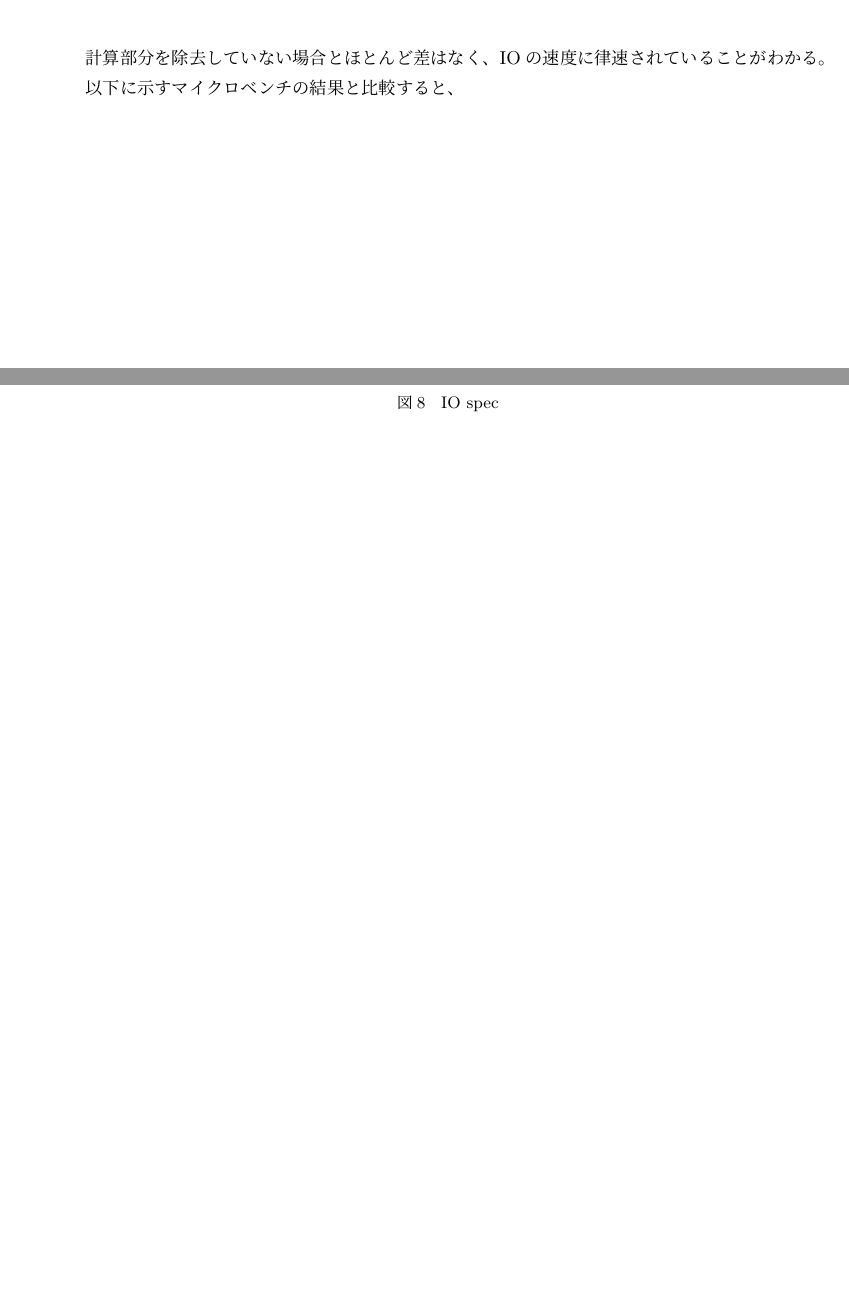
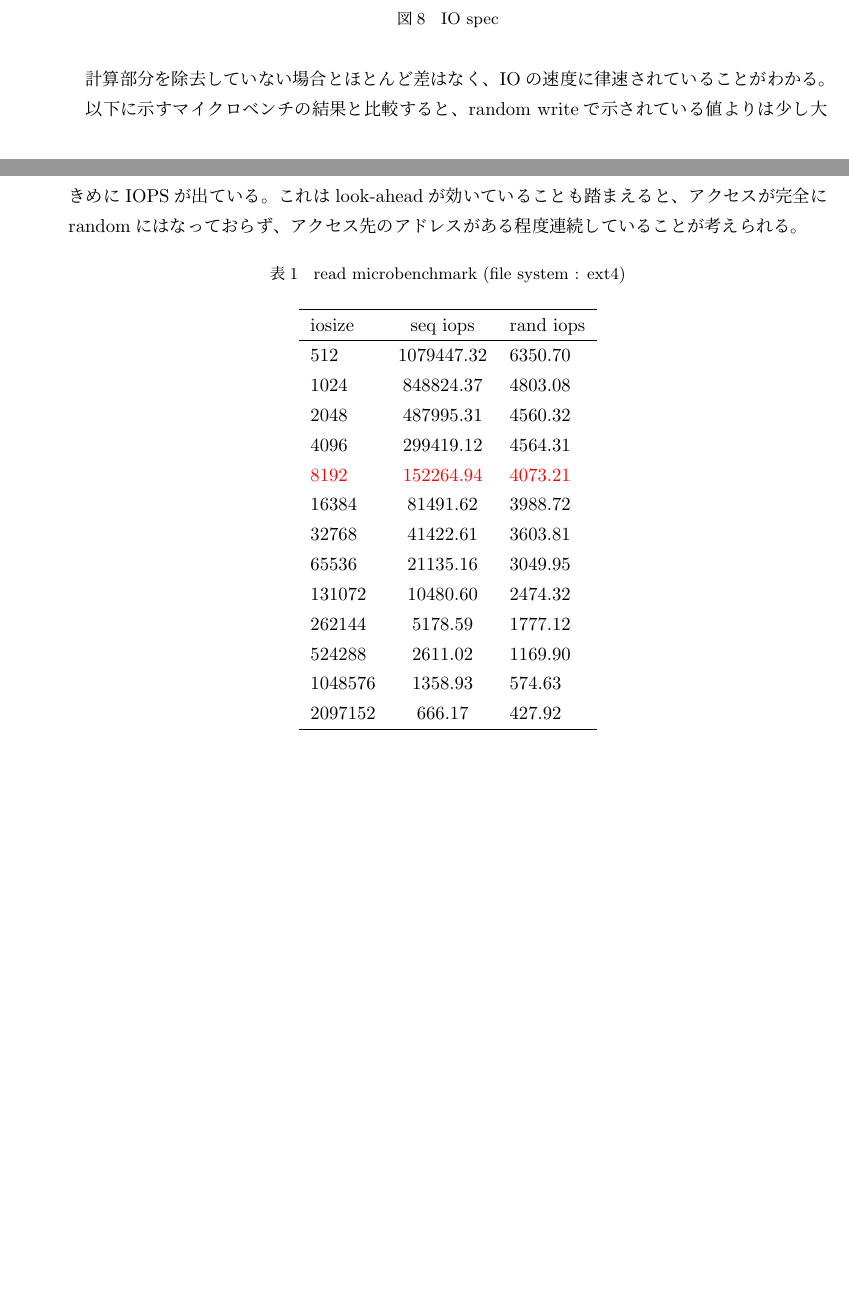
Before and after one commit to yajirobee/tpch, a LaTeX document (doc/report6/report6.tex): two parts of pages 5 and 6 of 6 before the commit and two parts of pages 6 and 7 of 7 after it, joined at a grey line, cut so that both start at the same text, the shorter picture padded with empty space. Compiled offline with pLaTeX and dvipdfmx.

Commit message:
modified report6

```diff
--- a/doc/report6/report6.tex
+++ b/doc/report6/report6.tex
@@ -4,6 +4,7 @@
 \usepackage{bm}
 \usepackage{graphicx}
 \usepackage{ascmac}
+\usepackage[usenames]{color}
 \usepackage{subfigure}
 \newlength{\subfigwidth}
 \newlength{\subfigcolsep}
@@ -162,7 +164,32 @@ look-aheadを切って測定する。
 計算部分を除去していない場合とほとんど差はなく、IOの速度に律速されている
 ことがわかる。
 
-以下に示すマイクロベンチの結果と比較すると、
+以下に示すマイクロベンチの結果と比較すると、random writeで示されている値
+よりは少し大きめにIOPSが出ている。
+これはlook-aheadが効いていることも踏まえると、アクセスが完全にrandomには
+なっておらず、アクセス先のアドレスがある程度連続していることが考えられる。
 
+\begin{table}[thbp]
+ \caption{read microbenchmark (file system : ext4)}
+ \label{tb:rmicro}
+ \begin{center}
+  \begin{tabular}{lcl}\hline
+   iosize & seq iops & rand iops \\ \hline
+   512 & 1079447.32 & 6350.70 \\
+   1024 & 848824.37 & 4803.08 \\
+   2048 & 487995.31 & 4560.32 \\
+   4096 & 299419.12 & 4564.31 \\
+   \color{red}8192 & \color{red}152264.94 & \color{red}4073.21 \\
+   16384 & 81491.62 & 3988.72 \\
+   32768 & 41422.61 & 3603.81 \\
+   65536 & 21135.16 & 3049.95 \\
+   131072 & 10480.60 & 2474.32 \\
+   262144 & 5178.59 & 1777.12 \\
+   524288 & 2611.02 & 1169.90 \\
+   1048576 & 1358.93 & 574.63 \\
+   2097152 & 666.17 & 427.92 \\ \hline
+  \end{tabular}
+ \end{center}
+\end{table}
 
 \end{document}
```
Also changed, not shown: doc/report6/img/lineitem_random_read_elapsed_xiosize.eps (added), doc/report6/img/lineitem_random_read_iops_xiosize.eps (added), doc/report6/img/lineitem_random_read_latency_xiosize.eps (added), doc/report6/img/lineitem_random_read_throughput_xiosize.eps (added), doc/report6/img/lineitem_sequential_read_elapsed_xiosize.eps (added), doc/report6/img/lineitem_sequential_read_iops_xiosize.eps (added), doc/report6/img/lineitem_sequential_read_latency_xiosize.eps (added), doc/report6/img/lineitem_sequential_read_throughput_xiosize.eps (added), doc/report6/report6.pdf (added), doc/report6/report6.tex (13 more changed lines).
